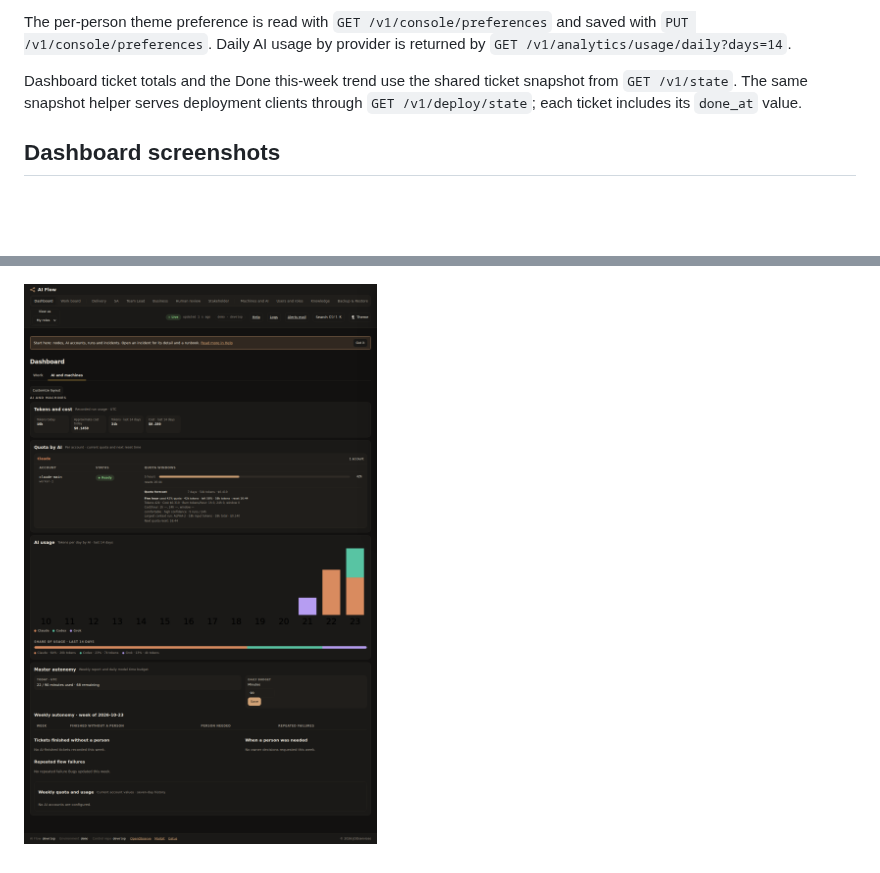
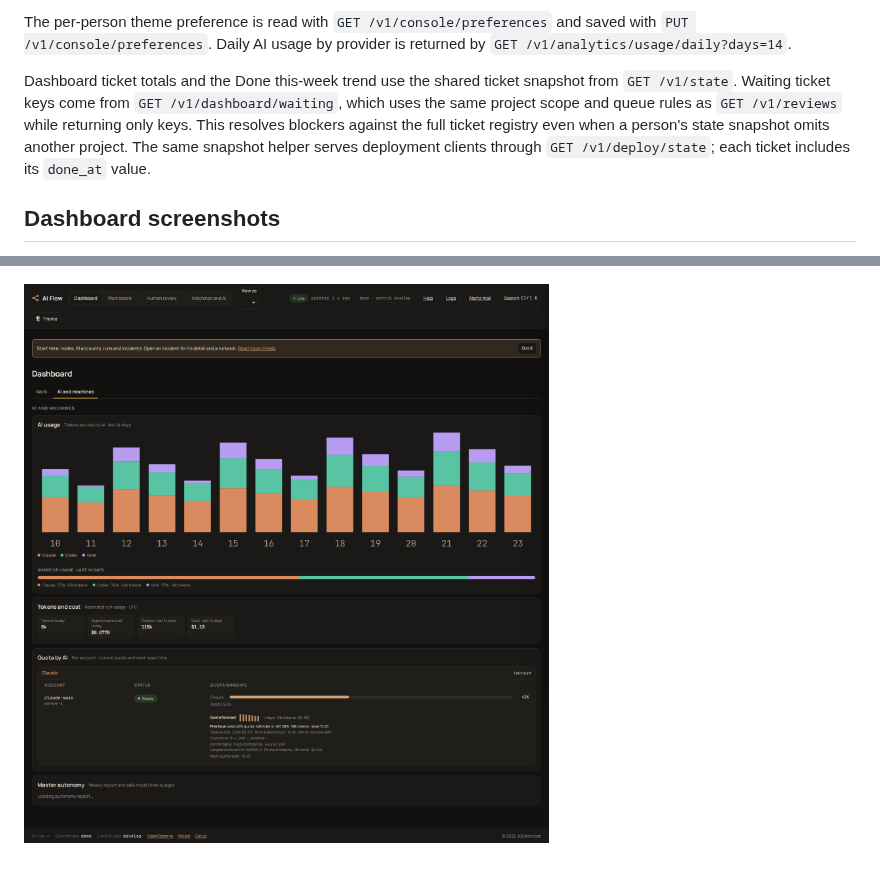
Before and after one commit to jooservices/ai-flow, a Markdown page: docs/v4/dashboard-v2.md, 2 parts joined by grey strips. Drawn GitHub-style; pictures changed too: docs/v4/assets/dashboard-v2-ai-and-machines.png; blank space fills up the shorter version.

```diff
--- a/docs/v4/dashboard-v2.md
+++ b/docs/v4/dashboard-v2.md
@@ -28,8 +28,11 @@ The per-person theme preference is read with `GET /v1/console/preferences` and s
 `PUT /v1/console/preferences`. Daily AI usage by provider is returned by
 `GET /v1/analytics/usage/daily?days=14`.
 
-Dashboard ticket totals and the Done this-week trend use the shared ticket snapshot from `GET /v1/state`. The same
-snapshot helper serves deployment clients through `GET /v1/deploy/state`; each ticket includes its `done_at` value.
+Dashboard ticket totals and the Done this-week trend use the shared ticket snapshot from `GET /v1/state`. Waiting
+ticket keys come from `GET /v1/dashboard/waiting`, which uses the same project scope and queue rules as
+`GET /v1/reviews` while returning only keys. This resolves blockers against the full ticket registry even when a
+person's state snapshot omits another project. The same snapshot helper serves deployment clients through
+`GET /v1/deploy/state`; each ticket includes its `done_at` value.
 
 ## Dashboard screenshots
 
```
Also changed, not shown: 3 other files.
